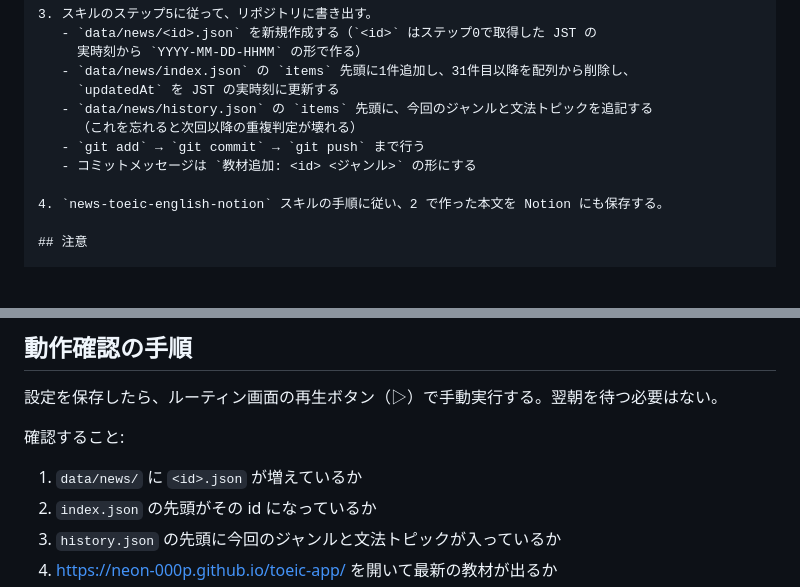
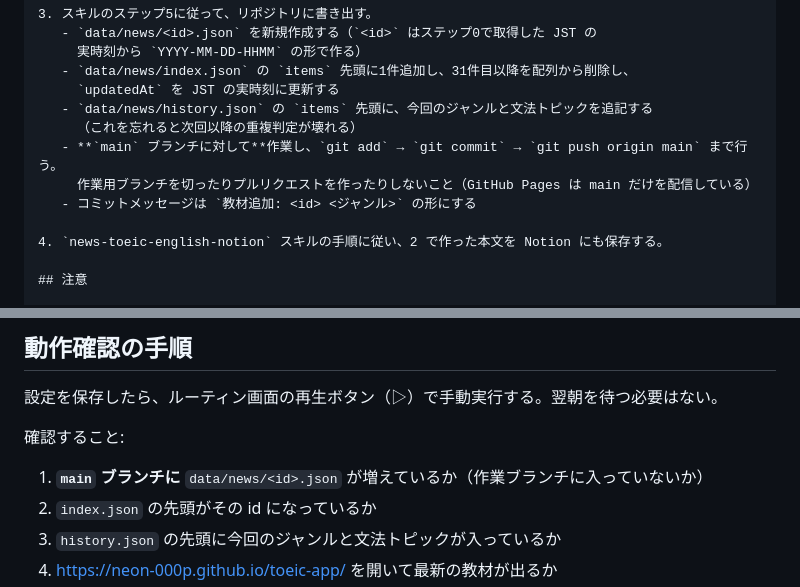
Before and after one commit to neon-000p/toeic-app, a Markdown page: ROUTINE.md, 2 parts joined by grey strips. GitHub-like rendering; blank space fills up the shorter version.

```diff
--- a/ROUTINE.md
+++ b/ROUTINE.md
@@ -35,7 +35,8 @@ claude.ai のルーティン「時事英語TOEIC教材 to notion」の設定内
      `updatedAt` を JST の実時刻に更新する
    - `data/news/history.json` の `items` 先頭に、今回のジャンルと文法トピックを追記する
      （これを忘れると次回以降の重複判定が壊れる）
-   - `git add` → `git commit` → `git push` まで行う
+   - **`main` ブランチに対して**作業し、`git add` → `git commit` → `git push origin main` まで行う。
+     作業用ブランチを切ったりプルリクエストを作ったりしないこと（GitHub Pages は main だけを配信している）
    - コミットメッセージは `教材追加: <id> <ジャンル>` の形にする
 
 4. `news-toeic-english-notion` スキルの手順に従い、2 で作った本文を Notion にも保存する。
@@ -57,7 +58,7 @@ claude.ai のルーティン「時事英語TOEIC教材 to notion」の設定内
 
 確認すること:
 
-1. `data/news/` に `<id>.json` が増えているか
+1. **`main` ブランチに** `data/news/<id>.json` が増えているか（作業ブランチに入っていないか）
 2. `index.json` の先頭がその id になっているか
 3. `history.json` の先頭に今回のジャンルと文法トピックが入っているか
 4. https://neon-000p.github.io/toeic-app/ を開いて最新の教材が出るか
```
Also changed, not shown: skills/news-toeic-english.SKILL.md (+14 -0 lines).
